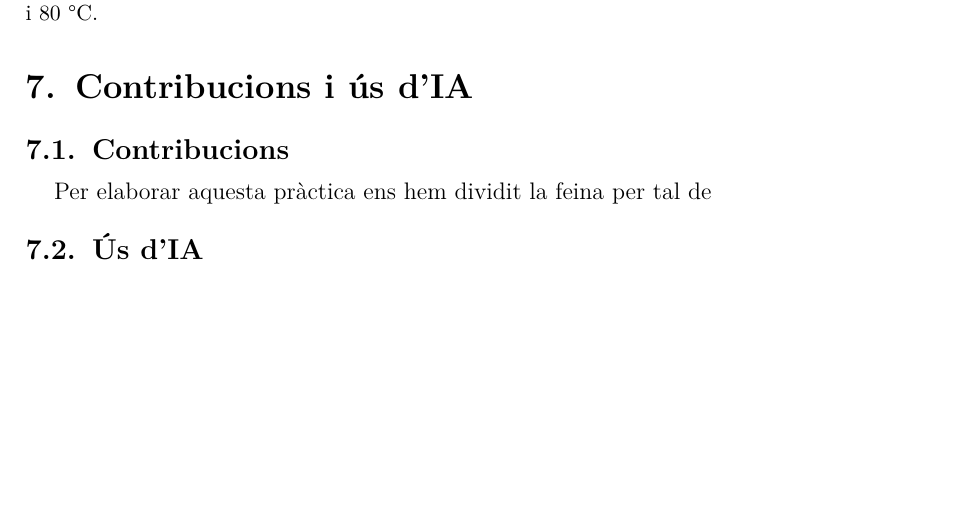
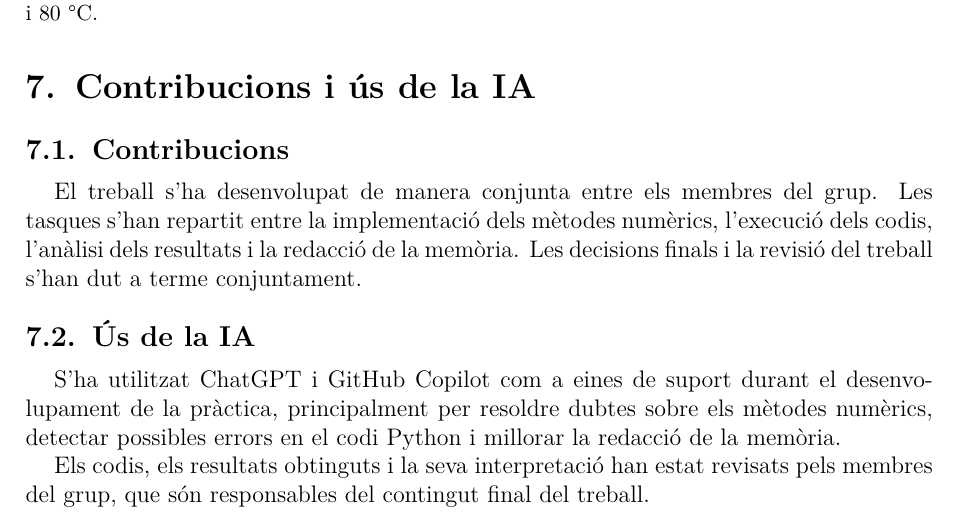
Before and after one commit to Victor-sli/Practica-1-G111, a LaTeX document (Informe_Pr1.tex): part of page 10 of 11, cut so that both start at the same text, the shorter picture padded with empty space. Compiled offline with pdfLaTeX.

Commit message:
Update Informe_Pr1.tex
(+Contribucions i us IA)

```diff
--- a/Informe_Pr1.tex
+++ b/Informe_Pr1.tex
@@ -549,14 +549,19 @@ Pel que fa al problema físic, hem aconseguit que tota la regió malalta superi
 En definitiva, aquesta pràctica ens ha permès entendre millor com aplicar mètodes numèrics a problemes físics i comprovar que una bona precisió matemàtica no implica necessàriament que el resultat sigui òptim des del punt de vista físic.
 \newpage
 
-\section{Contribucions i ús d'IA}
+
+\section{Contribucions i ús de la IA}
 
 \subsection{Contribucions}
 
-Per elaborar aquesta pràctica ens hem dividit la feina per tal de
+El treball s'ha desenvolupat de manera conjunta entre els membres del grup. Les tasques s'han repartit entre la implementació dels mètodes numèrics, l'execució dels codis, l'anàlisi dels resultats i la redacció de la memòria. Les decisions finals i la revisió del treball s'han dut a terme conjuntament.
 
+\subsection{Ús de la IA}
 
-\subsection{Ús d'IA}
+S'ha utilitzat ChatGPT i GitHub Copilot com a eines de suport durant el desenvolupament de la pràctica, principalment per resoldre dubtes sobre els mètodes numèrics, detectar possibles errors en el codi Python i millorar la redacció de la memòria.
+
+Els codis, els resultats obtinguts i la seva interpretació han estat revisats pels membres del grup, que són responsables del contingut final del treball.
+
 
 
 
```
